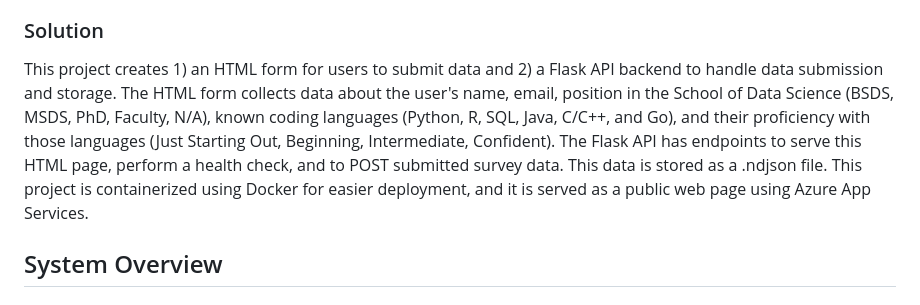
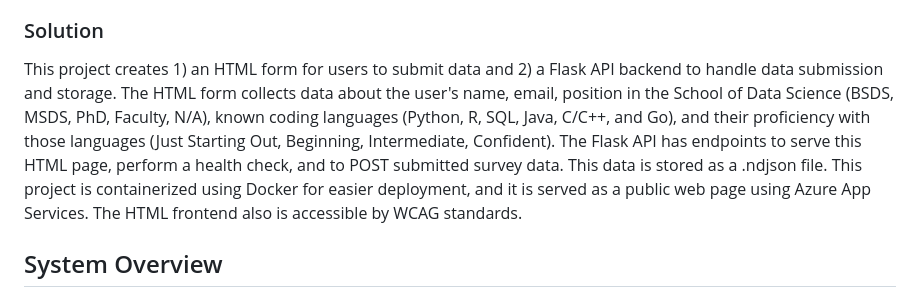
Before and after one commit to james-torgerson/Final-Case-DS-2022-Coding-Language-Survey, a Markdown page: README.md, the part around the change. Drawn GitHub-style.

Commit message:
Update README
Updated README to include that HTML frontend meets accessbility standards.

```diff
--- a/README.md
+++ b/README.md
@@ -6,7 +6,7 @@
 Imagine you are an administrator a UVA's School ofData Science. You want to gather information about what the most popular coding languages are amongst students and staff at the School of Data Science, so you can make informed decisions about what languages to focus on in the curriculum and what languages to offer support for in labs and workshops. To do this, you want to create an application that allows for users to submit their known coding languages via webform and a way to store that data for later analysis.
 
 ### Solution
-This project creates 1) an HTML form for users to submit data and 2) a Flask API backend to handle data submission and storage. The HTML form collects data about the user's name, email, position in the School of Data Science (BSDS, MSDS, PhD, Faculty, N/A), known coding languages (Python, R, SQL, Java, C/C++, and Go), and their proficiency with those languages (Just Starting Out, Beginning, Intermediate, Confident). The Flask API has endpoints to serve this HTML page, perform a health check, and to POST submitted survey data. This data is stored as a .ndjson file. This project is containerized using Docker for easier deployment, and it is served as a public web page using Azure App Services.
+This project creates 1) an HTML form for users to submit data and 2) a Flask API backend to handle data submission and storage. The HTML form collects data about the user's name, email, position in the School of Data Science (BSDS, MSDS, PhD, Faculty, N/A), known coding languages (Python, R, SQL, Java, C/C++, and Go), and their proficiency with those languages (Just Starting Out, Beginning, Intermediate, Confident). The Flask API has endpoints to serve this HTML page, perform a health check, and to POST submitted survey data. This data is stored as a .ndjson file. This project is containerized using Docker for easier deployment, and it is served as a public web page using Azure App Services. The HTML frontend also is accessible by WCAG standards.
 
 ## System Overview
 
```
